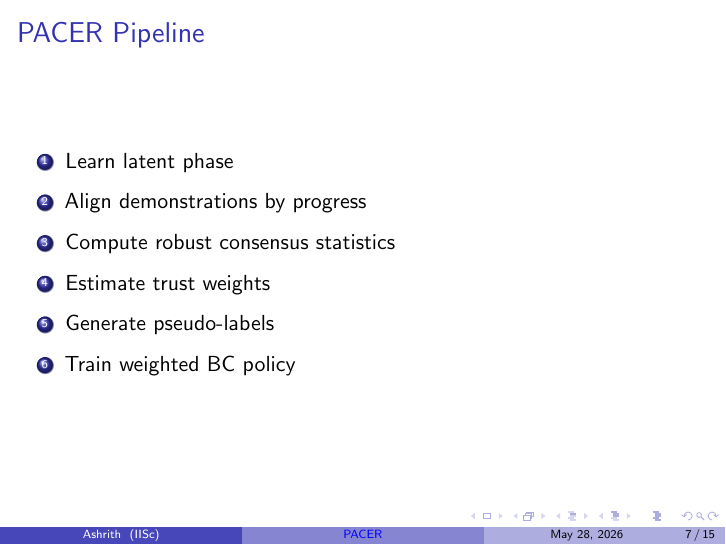
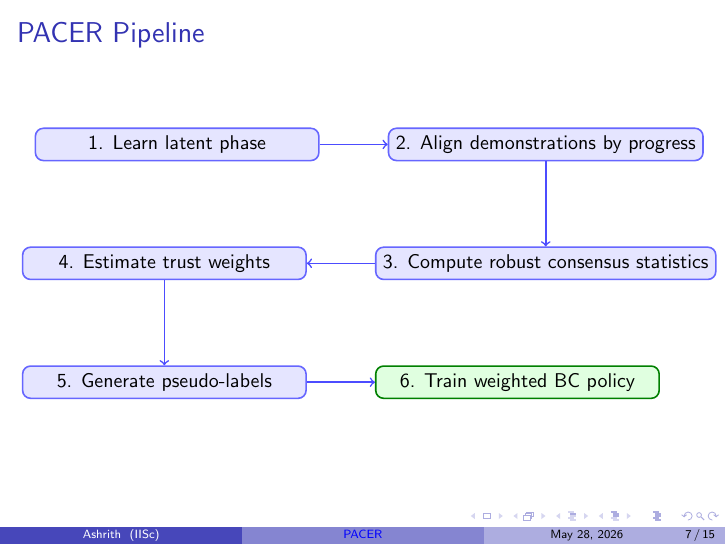
Before and after one commit to AshrithSagar/work-HiRo, LaTeX slides (TeX/thesis-presentation/slides.tex, which reads TeX/thesis-presentation/sections/methodology.tex): page 7 of 15. Compiled offline with pdfLaTeX.

Commit message:
docs(thesis-presentation): add draft

```diff
--- a/TeX/thesis-presentation/sections/methodology.tex
+++ b/TeX/thesis-presentation/sections/methodology.tex
@@ -8,14 +8,54 @@
 
 \begin{frame}{PACER Pipeline}
 
-    \begin{enumerate}
-        \item Learn latent phase
-        \item Align demonstrations by progress
-        \item Compute robust consensus statistics
-        \item Estimate trust weights
-        \item Generate pseudo-labels
-        \item Train weighted BC policy
-    \end{enumerate}
+    \centering
+
+    \begin{tikzpicture}[
+            node distance=1.5cm and 1.2cm,
+            every node/.style={font=\small},
+            block/.style={
+                rectangle,
+                rounded corners,
+                draw=blue!60,
+                thick,
+                fill=blue!10,
+                minimum width=5cm,
+                minimum height=0.5cm,
+                align=center
+            },
+            arrow/.style={
+                ->,
+                thick,
+                blue!70
+            }
+        ]
+
+        % Nodes
+        \node[block] (latent) {1. Learn latent phase};
+
+        \node[block, right=of latent] (align)
+        {2. Align demonstrations by progress};
+
+        \node[block, below=of align] (consensus)
+        {3. Compute robust consensus statistics};
+
+        \node[block, left=of consensus] (trust)
+        {4. Estimate trust weights};
+
+        \node[block, below=of trust] (pseudo)
+        {5. Generate pseudo-labels};
+
+        \node[block, right=of pseudo, fill=green!12, draw=green!50!black] (bc)
+        {6. Train weighted BC policy};
+
+        % Arrows
+        \draw[arrow] (latent) -- (align);
+        \draw[arrow] (align) -- (consensus);
+        \draw[arrow] (consensus) -- (trust);
+        \draw[arrow] (trust) -- (pseudo);
+        \draw[arrow] (pseudo) -- (bc);
+
+    \end{tikzpicture}
 
 \end{frame}
 
--- a/TeX/thesis-presentation/slides.tex
+++ b/TeX/thesis-presentation/slides.tex
@@ -13,6 +13,7 @@
 
 \hypersetup{colorlinks=true, linkcolor=blue,}
 \setbeamercolor{title}{fg=internationalkleinblue}
+\usetikzlibrary{positioning}
 
 \input{sections/titlepage.tex}
 
```
